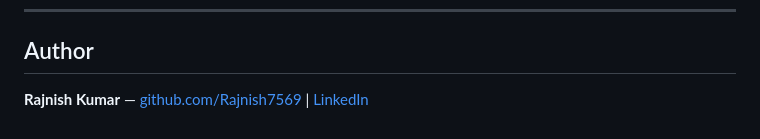
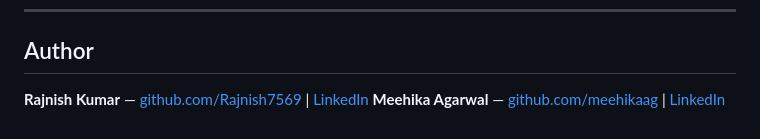
Before and after one commit to Rajnish7569/MediPredictAI, a Markdown page: README.md, the part around the change. Drawn GitHub-style.

```diff
--- a/README.md
+++ b/README.md
@@ -139,3 +139,4 @@ All endpoints accept JSON and return prediction, confidence, and recommendation.
 ## Author
 
 **Rajnish Kumar** — [github.com/Rajnish7569](https://github.com/Rajnish7569) | [LinkedIn](https://linkedin.com/in/rajnish7569)
+**Meehika Agarwal** — [github.com/meehikaag](https://github.com/meehikaag) | [LinkedIn](https://linkedin.com/in/meehika-agarwal)
```
